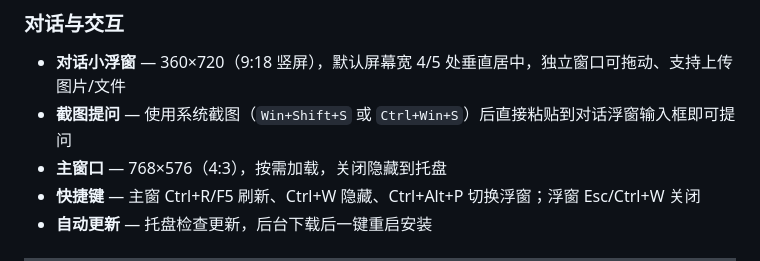
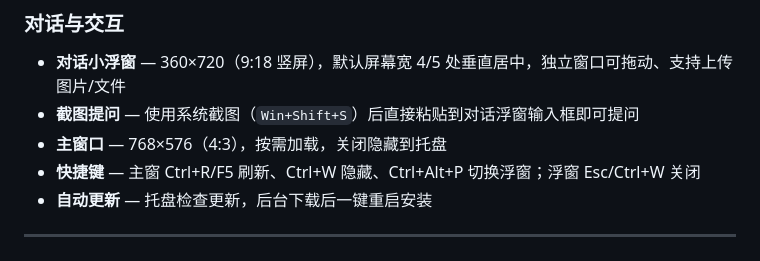
Before and after one commit to xmbl4399/deepseek-desktop, a Markdown page: README.md, the part around the change. Drawn GitHub-style.

Commit message:
docs: 移除截图说明中的 Ctrl+Win+S

```diff
--- a/README.md
+++ b/README.md
@@ -37,7 +37,7 @@
 ### 对话与交互
 
 - **对话小浮窗** — 360×720（9:18 竖屏），默认屏幕宽 4/5 处垂直居中，独立窗口可拖动、支持上传图片/文件
-- **截图提问** — 使用系统截图（`Win+Shift+S` 或 `Ctrl+Win+S`）后直接粘贴到对话浮窗输入框即可提问
+- **截图提问** — 使用系统截图（`Win+Shift+S`）后直接粘贴到对话浮窗输入框即可提问
 - **主窗口** — 768×576（4:3），按需加载，关闭隐藏到托盘
 - **快捷键** — 主窗 Ctrl+R/F5 刷新、Ctrl+W 隐藏、Ctrl+Alt+P 切换浮窗；浮窗 Esc/Ctrl+W 关闭
 - **自动更新** — 托盘检查更新，后台下载后一键重启安装
```
